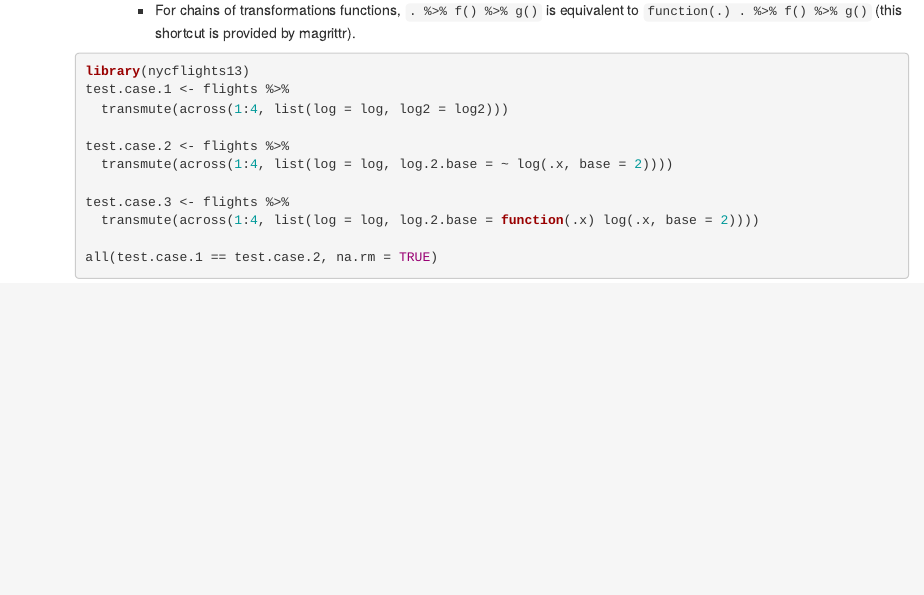
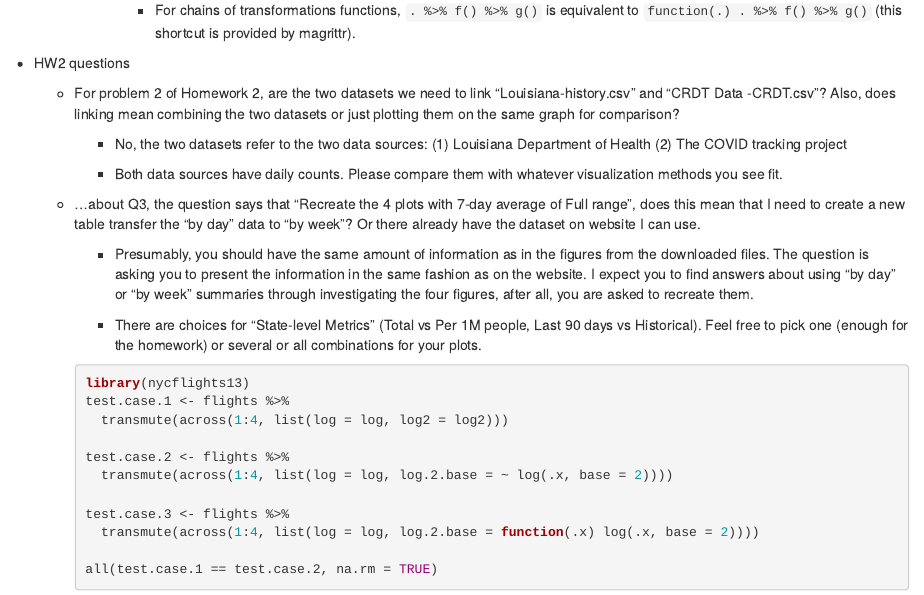
Before and after one commit to tulane-math-7360-2021/tulane-math-7360-2021.github.io, an R Markdown document (lectures/12-strings/stringr.Rmd): the page in a window 1100 px wide, from 890 px down. The pictures show the output file lectures/12-strings/stringr.html that the author committed with the source, opened offline.

Commit message:
update lecture notes with HW questions

````diff
--- a/lectures/12-strings/stringr.Rmd
+++ b/lectures/12-strings/stringr.Rmd
@@ -35,6 +35,20 @@ sessionInfo()
       - For unary functions,`~ .x + 1` is equivalent to `function(.x) .x + 1`.
 
       - For chains of transformations functions, `. %>% f() %>% g()` is equivalent to `function(.) . %>% f() %>% g()` (this shortcut is provided by magrittr).
+
+- HW2 questions
+
+  - For problem 2 of Homework 2, are the two datasets we need to link “Louisiana-history.csv” and “CRDT Data -CRDT.csv”? Also, does linking mean combining the two datasets or just plotting them on the same graph for comparison?
+
+    - No, the two datasets refer to the two data sources: (1) Louisiana Department of Health (2) The COVID tracking project
+
+    - Both data sources have daily counts.  Please compare them with whatever visualization methods you see fit.
+
+  - ...about Q3, the question says that “Recreate the 4 plots with 7-day average of Full range”, does this mean that I need to create a new table transfer the “by day” data to “by week”? Or there already have the dataset on website I can use.
+
+    - Presumably, you should have the same amount of information as in the figures from the downloaded files.  The question is asking you to present the information in the same fashion as on the website.  I expect you to find answers about using "by day" or "by week" summaries through investigating the four figures, after all, you are asked to recreate them.
+
+    - There are choices for "State-level Metrics" (Total vs Per 1M people, Last 90 days vs Historical).  Feel free to pick one (enough for the homework) or several or all combinations for your plots.
 
     ```{r}
     library(nycflights13)
````
Also changed, not shown: lectures/12-strings/stringr.html.
